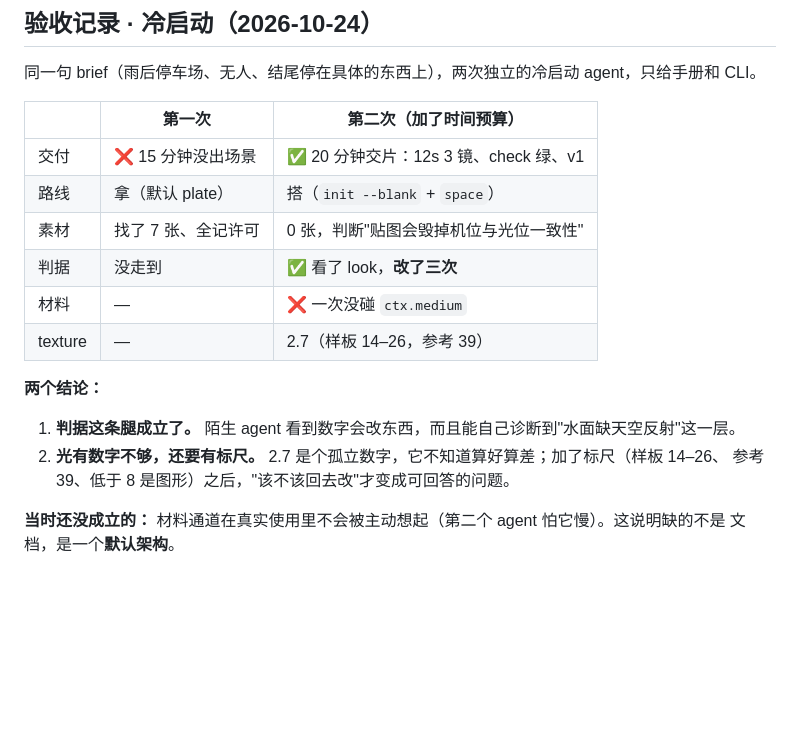
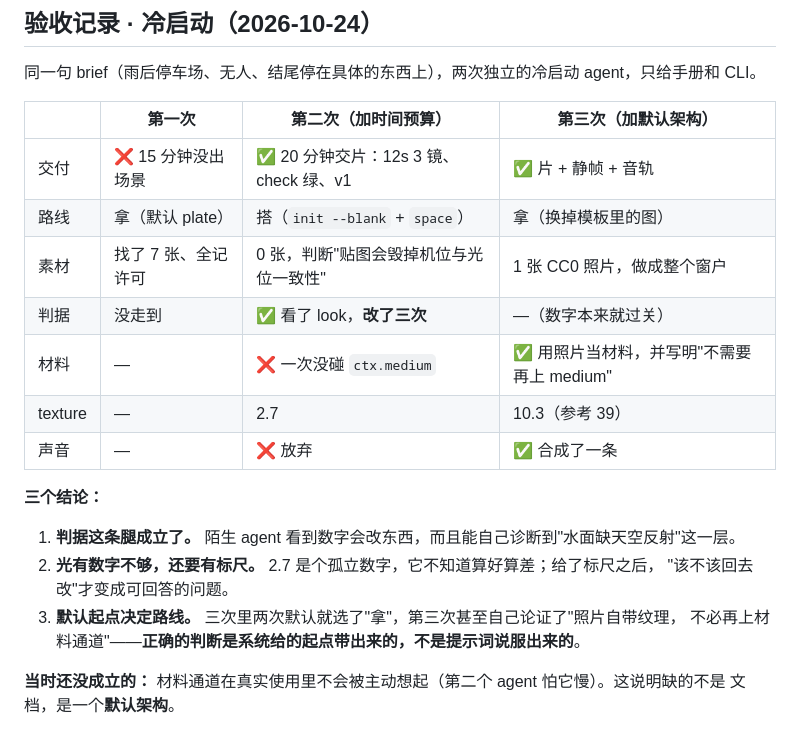
Before and after one commit to vlln/dsh-motion, a Markdown page: docs/craft.md, the part around the change. Rendered like a GitHub page; blank space fills up the shorter version.

Commit message:
docs(roadmap): M16 closes on the third cold start
Three runs on three unseen briefs, each with only the manual and the CLI.

  #1 no time box          -> found material, never shipped
  #2 time box, no architecture -> shipped, look 2.7, skipped the material pass
  #3 default architecture -> took the borrowed-picture route, swapped the plate
                              for its own CC0 photo, wrote down that a photograph
                              already carries the material and medium is not
                              needed, added a soundtrack, look 10.3

The useful finding is not that the system works; it is *how* it worked. Nobody
argued the third agent into the right route. The default start made 'take' the
cheap path, the stop rule made shipping possible, and the numbers made 'is this
flat' answerable. That is the whole claim of docs/craft.md, tested in the one
way that matters: a stranger, a brief it had never seen, and no memory.

```diff
--- a/docs/craft.md
+++ b/docs/craft.md
@@ -93,20 +93,23 @@ Agent 的水平上限是它读过的东西。库里全是单镜头的循环样
 
 同一句 brief（雨后停车场、无人、结尾停在具体的东西上），两次独立的冷启动 agent，只给手册和 CLI。
 
-| | 第一次 | 第二次（加了时间预算） |
-|---|---|---|
-| 交付 | ❌ 15 分钟没出场景 | ✅ 20 分钟交片：12s 3 镜、check 绿、v1 |
-| 路线 | 拿（默认 plate） | 搭（`init --blank` + `space`） |
-| 素材 | 找了 7 张、全记许可 | 0 张，判断"贴图会毁掉机位与光位一致性" |
-| 判据 | 没走到 | ✅ 看了 look，**改了三次** |
-| 材料 | — | ❌ 一次没碰 `ctx.medium` |
-| texture | — | 2.7（样板 14–26，参考 39） |
+| | 第一次 | 第二次（加时间预算） | 第三次（加默认架构） |
+|---|---|---|---|
+| 交付 | ❌ 15 分钟没出场景 | ✅ 20 分钟交片：12s 3 镜、check 绿、v1 | ✅ 片 + 静帧 + 音轨 |
+| 路线 | 拿（默认 plate） | 搭（`init --blank` + `space`） | 拿（换掉模板里的图） |
+| 素材 | 找了 7 张、全记许可 | 0 张，判断"贴图会毁掉机位与光位一致性" | 1 张 CC0 照片，做成整个窗户 |
+| 判据 | 没走到 | ✅ 看了 look，**改了三次** | —（数字本来就过关） |
+| 材料 | — | ❌ 一次没碰 `ctx.medium` | ✅ 用照片当材料，并写明"不需要再上 medium" |
+| texture | — | 2.7 | 10.3（参考 39） |
+| 声音 | — | ❌ 放弃 | ✅ 合成了一条 |
 
-**两个结论：**
+**三个结论：**
 
 1. **判据这条腿成立了。** 陌生 agent 看到数字会改东西，而且能自己诊断到"水面缺天空反射"这一层。
-2. **光有数字不够，还要有标尺。** 2.7 是个孤立数字，它不知道算好算差；加了标尺（样板 14–26、
-   参考 39、低于 8 是图形）之后，"该不该回去改"才变成可回答的问题。
+2. **光有数字不够，还要有标尺。** 2.7 是个孤立数字，它不知道算好算差；给了标尺之后，
+   "该不该回去改"才变成可回答的问题。
+3. **默认起点决定路线。** 三次里两次默认就选了"拿"，第三次甚至自己论证了"照片自带纹理，
+   不必再上材料通道"——**正确的判断是系统给的起点带出来的，不是提示词说服出来的**。
 
 **当时还没成立的：** 材料通道在真实使用里不会被主动想起（第二个 agent 怕它慢）。这说明缺的不是
 文档，是一个**默认架构**。
```
Also changed, not shown: ROADMAP.md (+13 -1 lines).
